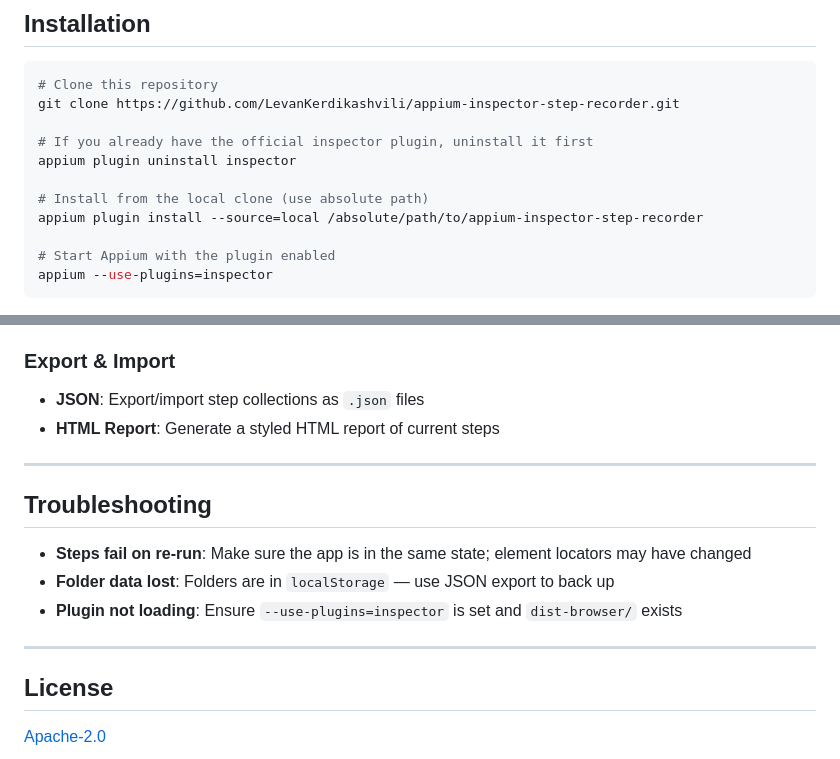
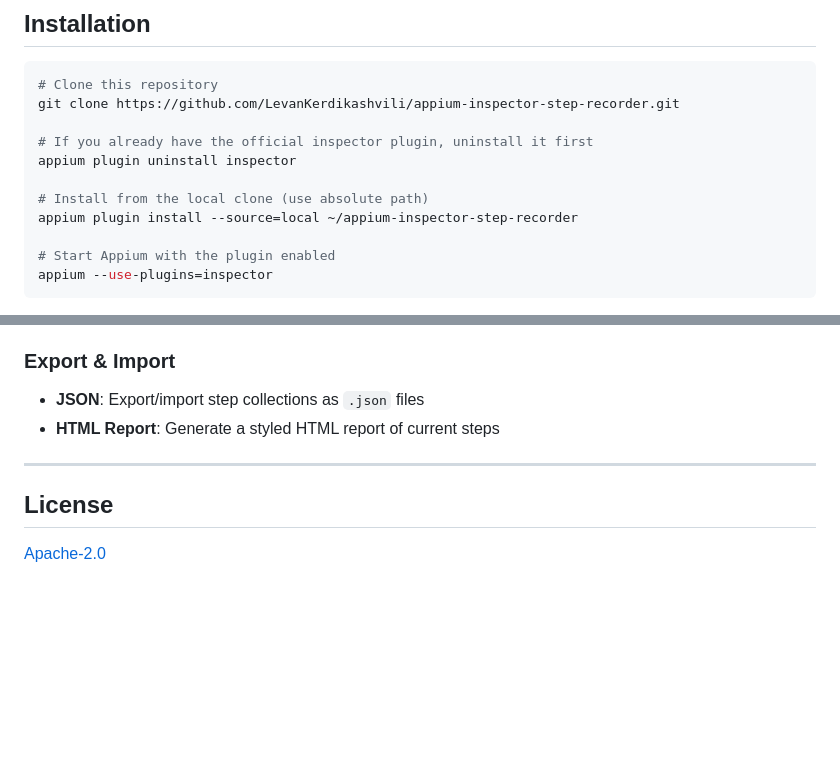
Before and after one commit to LevanKerdikashvili/appium-inspector-step-recorder, a Markdown page: README.md, 2 parts joined by grey strips. GitHub-like rendering; blank space fills up the shorter version.

```diff
--- a/README.md
+++ b/README.md
@@ -33,7 +33,7 @@ git clone https://github.com/LevanKerdikashvili/appium-inspector-step-recorder.g
 appium plugin uninstall inspector
 
 # Install from the local clone (use absolute path)
-appium plugin install --source=local /absolute/path/to/appium-inspector-step-recorder
+appium plugin install --source=local ~/appium-inspector-step-recorder
 
 # Start Appium with the plugin enabled
 appium --use-plugins=inspector
@@ -89,14 +89,6 @@ Then open your browser at: **http://localhost:4723/inspector**
 
 ---
 
-## Troubleshooting
-
-- **Steps fail on re-run**: Make sure the app is in the same state; element locators may have changed
-- **Folder data lost**: Folders are in `localStorage` — use JSON export to back up
-- **Plugin not loading**: Ensure `--use-plugins=inspector` is set and `dist-browser/` exists
-
----
-
 ## License
 
 [Apache-2.0](https://github.com/appium/appium-inspector/blob/main/LICENSE)
```
